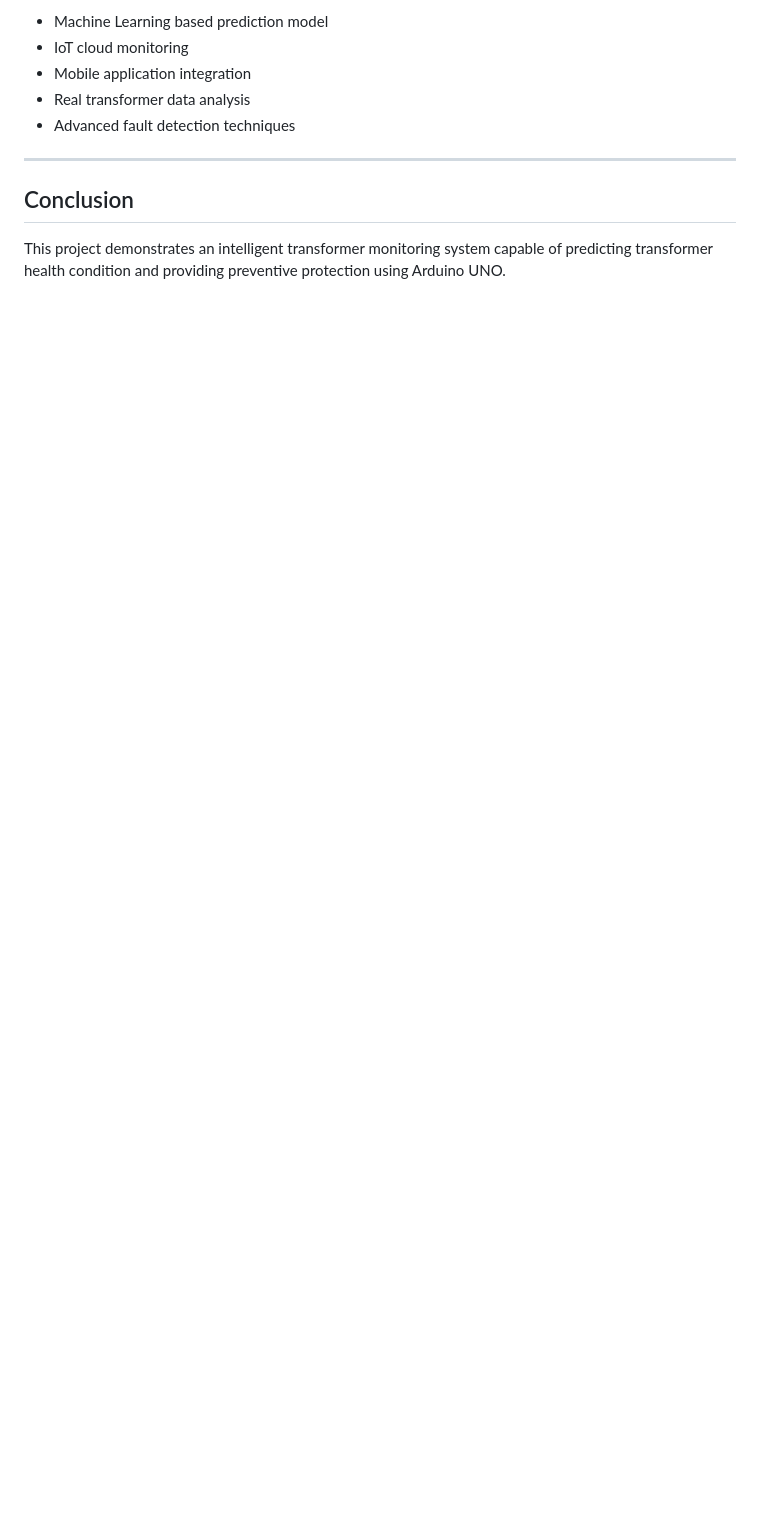
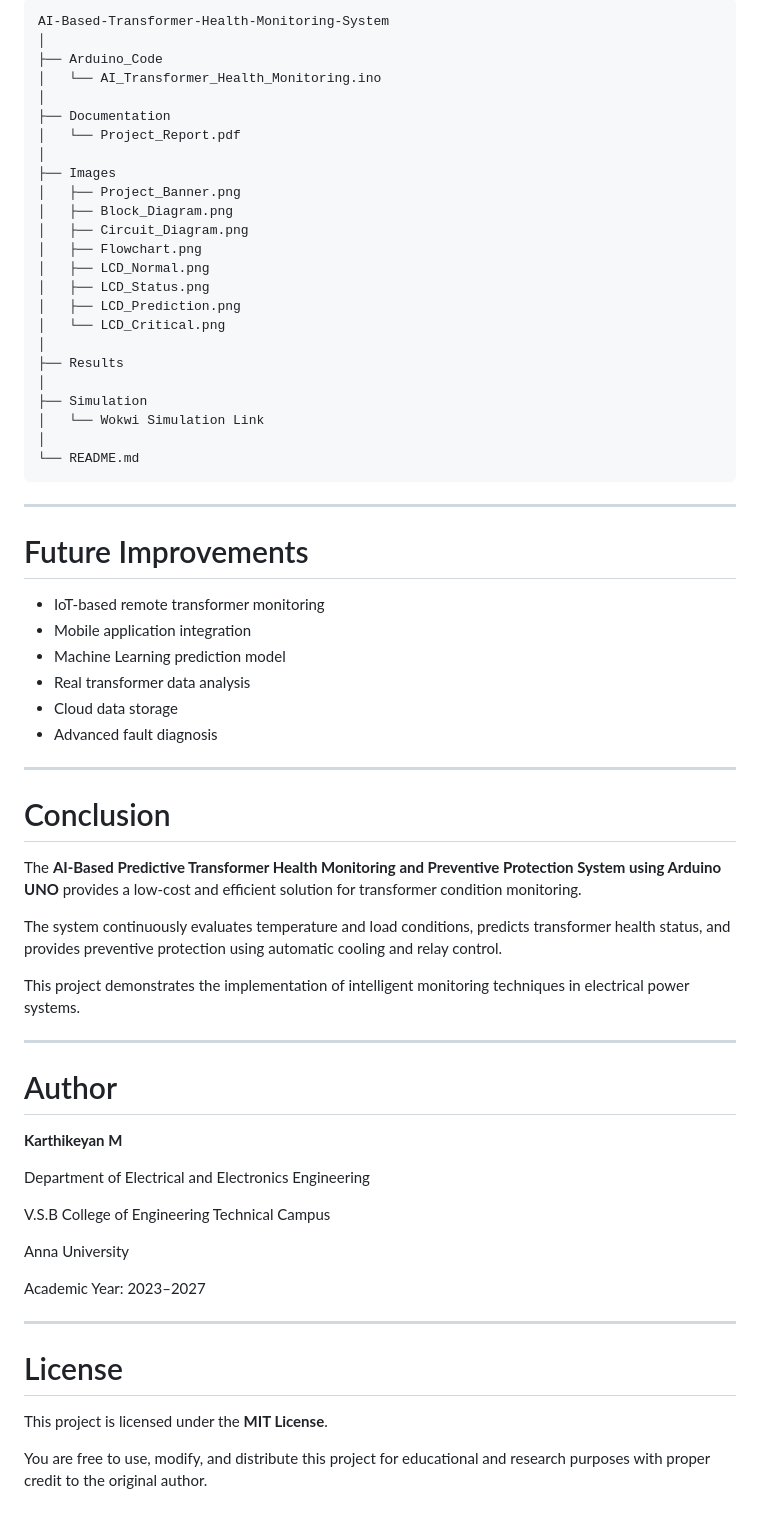
Before and after one commit to Karthi736/AI-Based-Transformer-Health-Monitoring-System, a Markdown page: README.md, the part around one of its changes. Drawn GitHub-style; blank space fills up the shorter version.

````diff
--- a/README.md
+++ b/README.md
@@ -159,12 +277,70 @@ Arduino_Code/AI_Transformer_Health_Monitoring.ino
 
-* Machine Learning based prediction model
-* IoT cloud monitoring
-* Mobile application integration
-* Real transformer data analysis
-* Advanced fault detection techniques
+```text
+AI-Based-Transformer-Health-Monitoring-System
+│
+├── Arduino_Code
+│   └── AI_Transformer_Health_Monitoring.ino
+│
+├── Documentation
+│   └── Project_Report.pdf
+│
+├── Images
+│   ├── Project_Banner.png
+│   ├── Block_Diagram.png
+│   ├── Circuit_Diagram.png
+│   ├── Flowchart.png
+│   ├── LCD_Normal.png
+│   ├── LCD_Status.png
+│   ├── LCD_Prediction.png
+│   └── LCD_Critical.png
+│
+├── Results
+│
+├── Simulation
+│   └── Wokwi Simulation Link
+│
+└── README.md
+```
 
 ---
 
-## Conclusion
+# Future Improvements
 
-This project demonstrates an intelligent transformer monitoring system capable of predicting transformer health condition and providing preventive protection using Arduino UNO.
+* IoT-based remote transformer monitoring
+* Mobile application integration
+* Machine Learning prediction model
+* Real transformer data analysis
+* Cloud data storage
+* Advanced fault diagnosis
+
+---
+
+# Conclusion
+
+The **AI-Based Predictive Transformer Health Monitoring and Preventive Protection System using Arduino UNO** provides a low-cost and efficient solution for transformer condition monitoring.
+
+The system continuously evaluates temperature and load conditions, predicts transformer health status, and provides preventive protection using automatic cooling and relay control.
+
+This project demonstrates the implementation of intelligent monitoring techniques in electrical power systems.
+
+---
+
+# Author
+
+**Karthikeyan M**
+
+Department of Electrical and Electronics Engineering
+
+V.S.B College of Engineering Technical Campus
+
+Anna University
+
+Academic Year: 2023–2027
+
+---
+
+# License
+
+This project is licensed under the **MIT License**.
+
+You are free to use, modify, and distribute this project for educational and research purposes with proper credit to the original author.
````
Also changed, not shown: other parts of README.md (+202 -84 lines).
